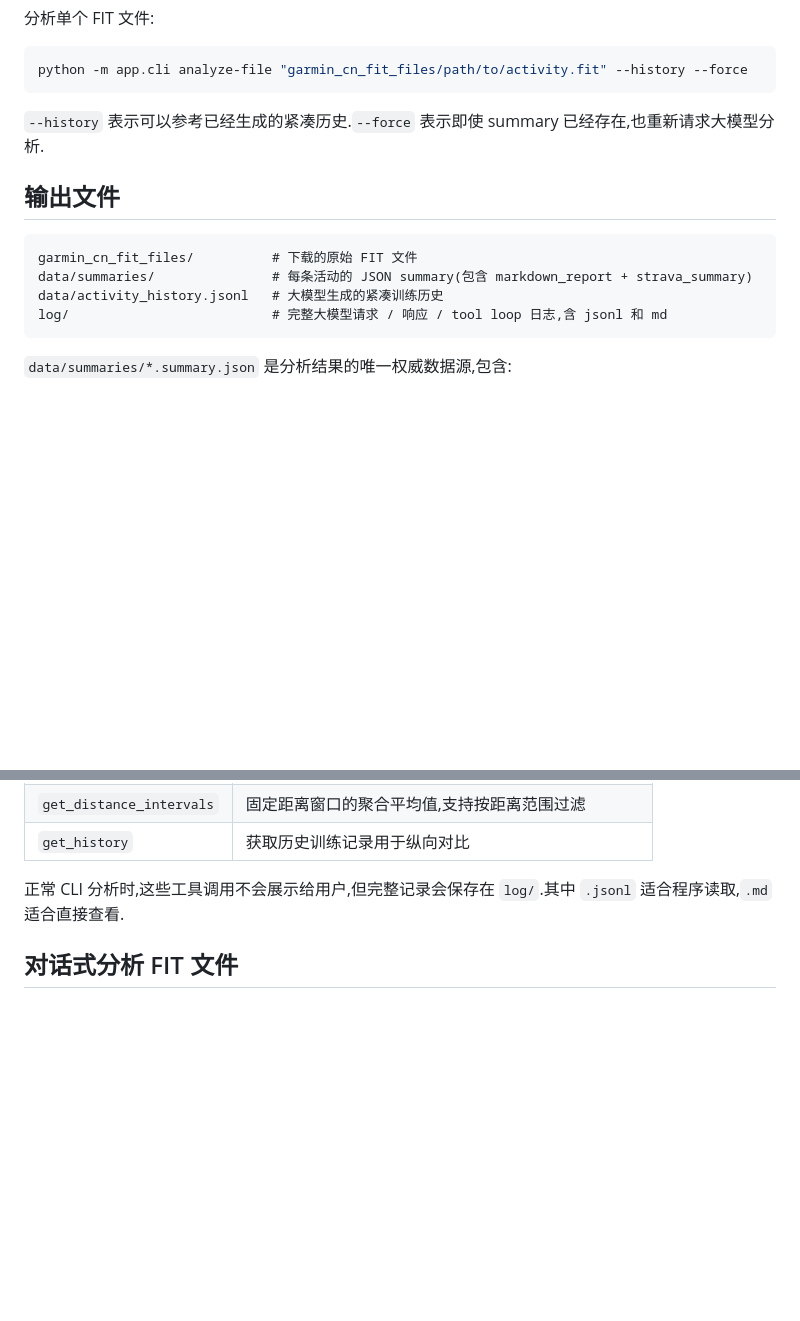
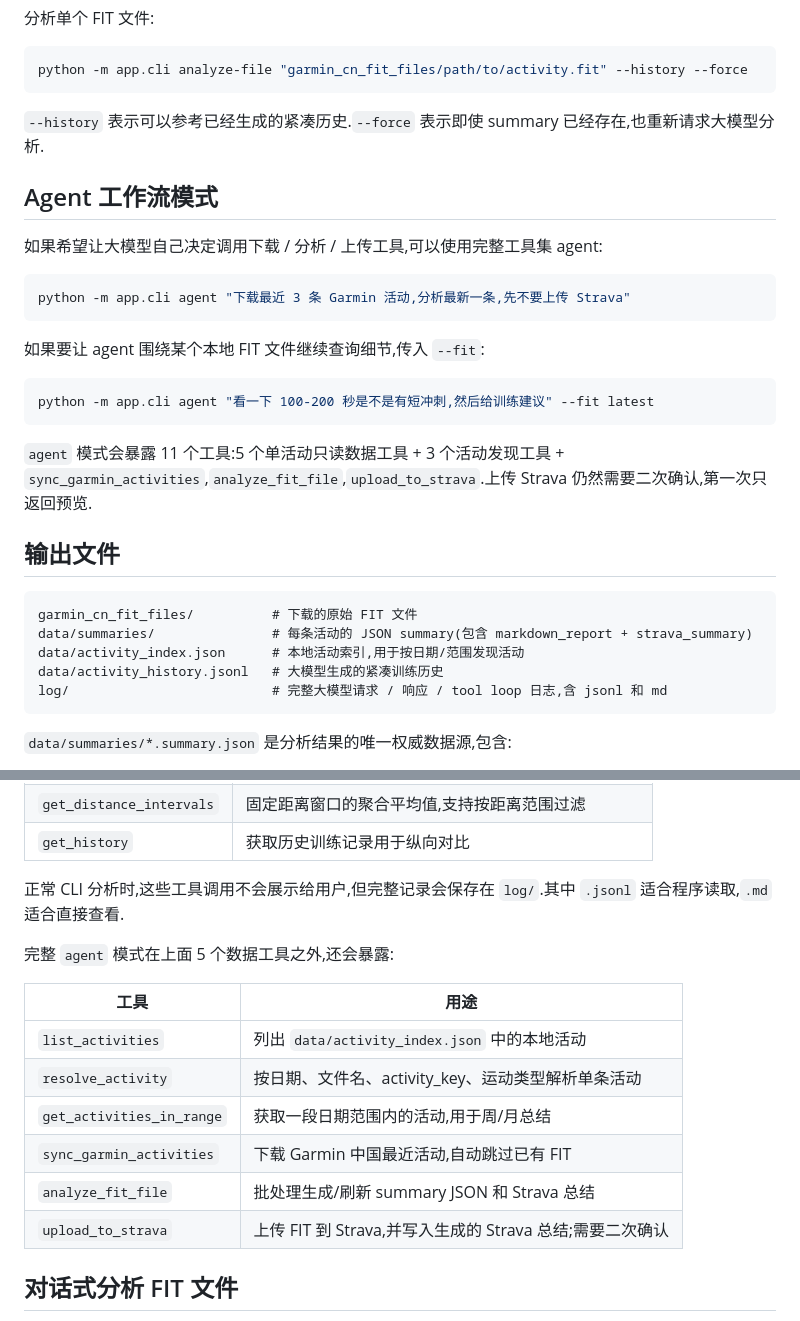
Before and after one commit to jsdylhw/personal_fit_agent, a Markdown page: README.md, 2 parts joined by grey strips. GitHub-like rendering; blank space fills up the shorter version.

Commit message:
更新主文档中的 agent 工作流说明
- README 增加 agent 模式用法

- 说明活动索引文件和 11 个 agent 工具分层

````diff
--- a/README.md
+++ b/README.md
@@ -129,11 +129,28 @@ python -m app.cli analyze-file "garmin_cn_fit_files/path/to/activity.fit" --hist
 
 `--history` 表示可以参考已经生成的紧凑历史.`--force` 表示即使 summary 已经存在,也重新请求大模型分析.
 
+## Agent 工作流模式
+
+如果希望让大模型自己决定调用下载 / 分析 / 上传工具,可以使用完整工具集 agent:
+
+```bash
+python -m app.cli agent "下载最近 3 条 Garmin 活动,分析最新一条,先不要上传 Strava"
+```
+
+如果要让 agent 围绕某个本地 FIT 文件继续查询细节,传入 `--fit`:
+
+```bash
+python -m app.cli agent "看一下 100-200 秒是不是有短冲刺,然后给训练建议" --fit latest
+```
+
+`agent` 模式会暴露 11 个工具:5 个单活动只读数据工具 + 3 个活动发现工具 + `sync_garmin_activities`,`analyze_fit_file`,`upload_to_strava`.上传 Strava 仍然需要二次确认,第一次只返回预览.
+
 ## 输出文件
 
 ```text
 garmin_cn_fit_files/          # 下载的原始 FIT 文件
 data/summaries/               # 每条活动的 JSON summary(包含 markdown_report + strava_summary)
+data/activity_index.json      # 本地活动索引,用于按日期/范围发现活动
 data/activity_history.jsonl   # 大模型生成的紧凑训练历史
 log/                          # 完整大模型请求 / 响应 / tool loop 日志,含 jsonl 和 md
 ```
@@ -194,6 +211,17 @@ FIT 分析 workflow(`analyze-file`)通过隐藏的 LLM tool loop 工作:模型
 
 正常 CLI 分析时,这些工具调用不会展示给用户,但完整记录会保存在 `log/`.其中 `.jsonl` 适合程序读取,`.md` 适合直接查看.
 
+完整 `agent` 模式在上面 5 个数据工具之外,还会暴露:
+
+| 工具 | 用途 |
+|---|---|
+| `list_activities` | 列出 `data/activity_index.json` 中的本地活动 |
+| `resolve_activity` | 按日期、文件名、activity_key、运动类型解析单条活动 |
+| `get_activities_in_range` | 获取一段日期范围内的活动,用于周/月总结 |
+| `sync_garmin_activities` | 下载 Garmin 中国最近活动,自动跳过已有 FIT |
+| `analyze_fit_file` | 批处理生成/刷新 summary JSON 和 Strava 总结 |
+| `upload_to_strava` | 上传 FIT 到 Strava,并写入生成的 Strava 总结;需要二次确认 |
+
 ## 对话式分析 FIT 文件
 
 `fit-ask`(单轮直接发送):程序会预计算活动 overview,summary 和 60s/1km 区间聚合数据,作为静态背景上下文发送给模型,模型基于这些数据直接回答.
````
